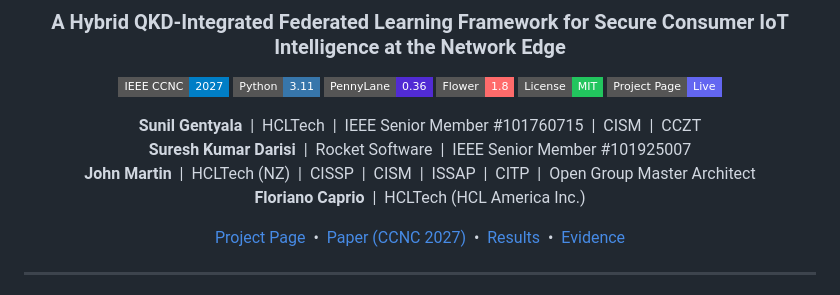
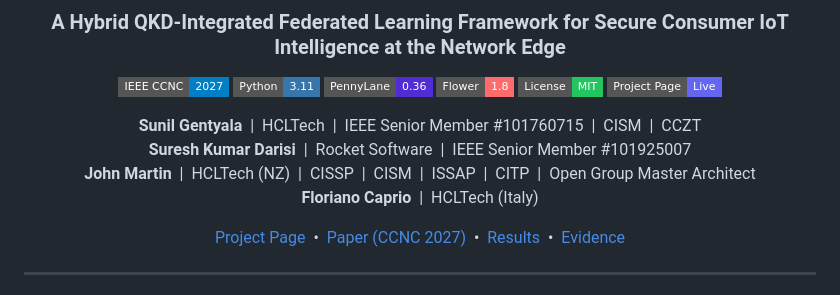
Before and after one commit to sunilgentyala/QuantumShieldEdge, a Markdown page: README.md, the part around the change. GitHub-like rendering; badges without logos.

Commit message:
Update Floriano Caprio's location in README

```diff
--- a/README.md
+++ b/README.md
@@ -14,7 +14,7 @@
 **Sunil Gentyala** &nbsp;|&nbsp; HCLTech &nbsp;|&nbsp; IEEE Senior Member #101760715 &nbsp;|&nbsp; CISM &nbsp;|&nbsp; CCZT
 **Suresh Kumar Darisi** &nbsp;|&nbsp; Rocket Software &nbsp;|&nbsp; IEEE Senior Member #101925007
 **John Martin** &nbsp;|&nbsp; HCLTech (NZ) &nbsp;|&nbsp; CISSP &nbsp;|&nbsp; CISM &nbsp;|&nbsp; ISSAP &nbsp;|&nbsp; CITP &nbsp;|&nbsp; Open Group Master Architect
-**Floriano Caprio** &nbsp;|&nbsp; HCLTech (HCL America Inc.)
+**Floriano Caprio** &nbsp;|&nbsp; HCLTech (Italy)
 
 [Project Page](https://sunilgentyala.github.io/QuantumShieldEdge/) &nbsp;&bull;&nbsp; [Paper (CCNC 2027)](#citation) &nbsp;&bull;&nbsp; [Results](results/) &nbsp;&bull;&nbsp; [Evidence](evidence/)
 
```
